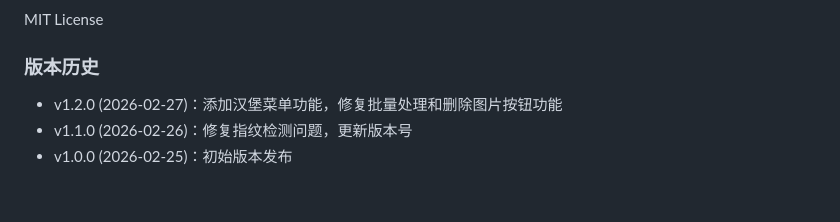
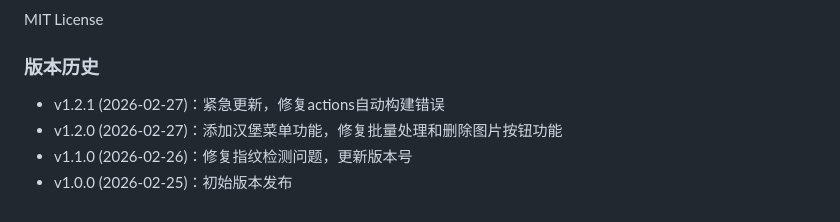
Before and after one commit to Dl1447/AuthLock, a Markdown page: README.md, the part around the change. Rendered like a GitHub page.

Commit message:
Update version history in README.md

```diff
--- a/README.md
+++ b/README.md
@@ -105,6 +105,7 @@ AuthLock/
 MIT License
 
 ### 版本历史
+- v1.2.1 (2026-02-27)：紧急更新，修复actions自动构建错误
 - v1.2.0 (2026-02-27)：添加汉堡菜单功能，修复批量处理和删除图片按钮功能
 - v1.1.0 (2026-02-26)：修复指纹检测问题，更新版本号
 - v1.0.0 (2026-02-25)：初始版本发布
```
